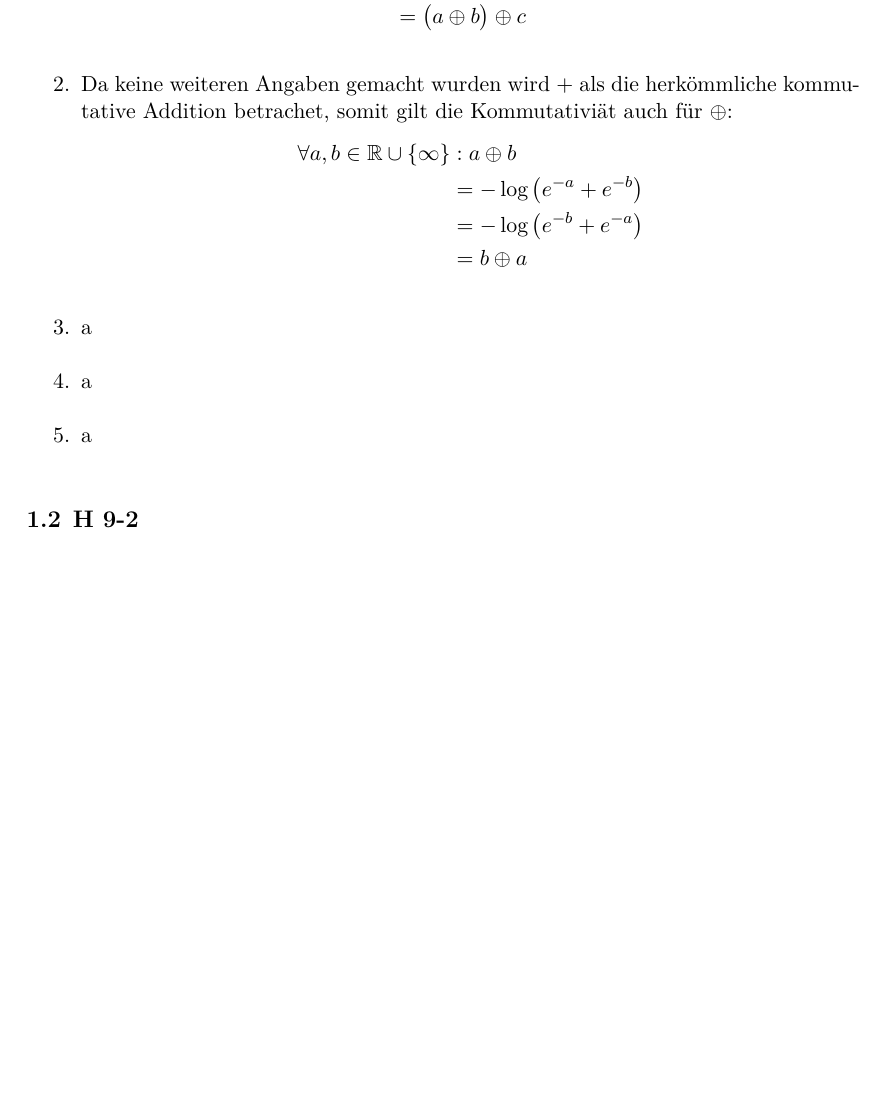
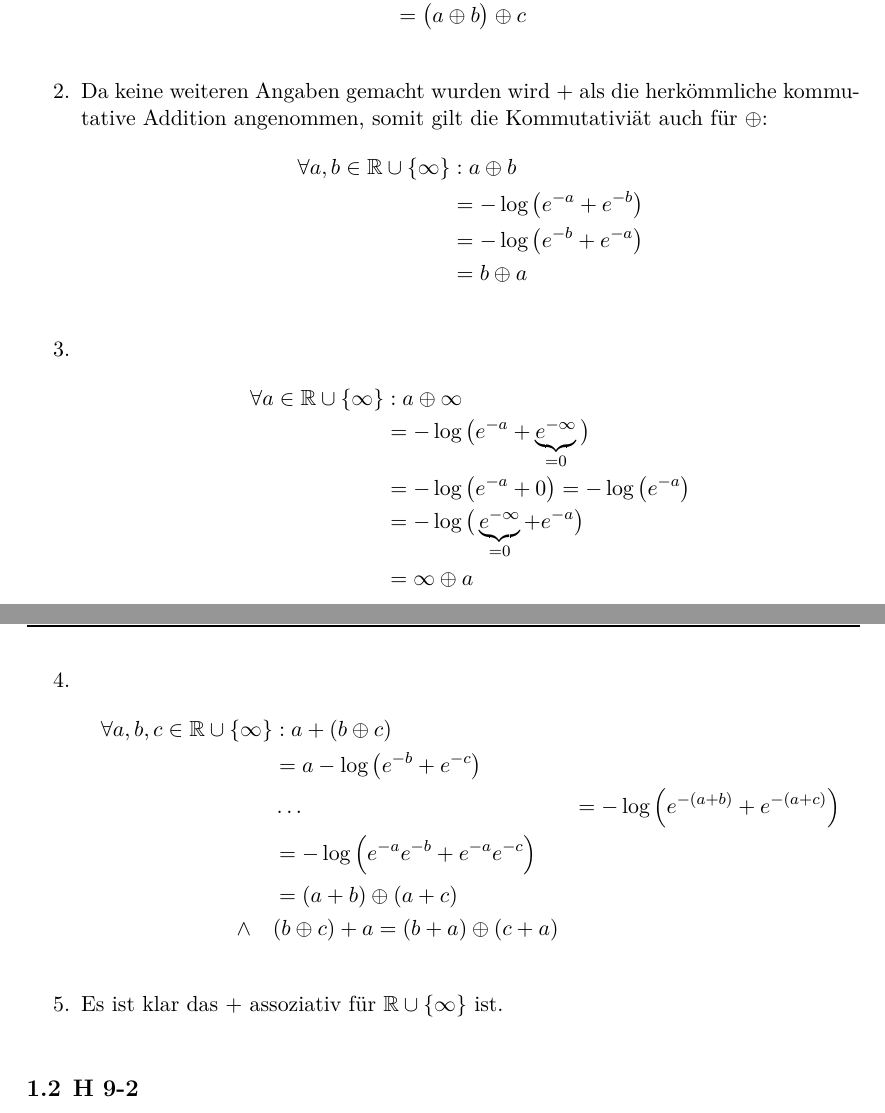
Before and after one commit to klingtnet/Automatentheorie, a LaTeX document (ue9.tex): part of page 2 of 4 before the commit and two parts of pages 2 and 3 of 4 after it, the two joined at a grey line, cut so that both start at the same text, the shorter picture padded with empty space. Compiled offline with XeLaTeX; an older LaTeX class or package is replaced by its successor.

Commit message:
stub for H9-1b5

```diff
--- a/ue9.tex
+++ b/ue9.tex
@@ -82,16 +82,30 @@ Es ist klar das die Regeln für $\cup$ gelten, da die Reihenfolge der Elemente i
             &= -\log\big(-\log(e^{-a} + e^{-b}) \oplus c\big)\\
             &= \big(a \oplus b\big) \oplus c
     \end{align*}
-    \item Da keine weiteren Angaben gemacht wurden wird $+$ als die herkömmliche kommutative Addition betrachet, somit gilt die Kommutativiät auch für $\oplus$:
+    \item Da keine weiteren Angaben gemacht wurden wird $+$ als die herkömmliche kommutative Addition angenommen, somit gilt die Kommutativiät auch für $\oplus$:
     \begin{align*}
         \forall a, b \in \baseset&: a \oplus b\\
             &= -\log\big(e^{-a} + e^{-b}\big)\\
             &= -\log\big(e^{-b} + e^{-a}\big)\\
             &= b \oplus a
     \end{align*}
-    \item a
-    \item a
-    \item a
+    \item \begin{align*}
+        \forall a \in \baseset&: a \oplus \infty\\
+            &= -\log\big(e^{-a} + \underbrace{e^{-\infty}}_{= 0}\big)\\
+            &= -\log\big(e^{-a} + 0\big) = -\log\big(e^{-a}\big)\\
+            &= -\log\big(\underbrace{e^{-\infty}}_{= 0} + e^{-a}\big)\\
+            &= \infty \oplus a\\
+    \end{align*}
+    \item \begin{align*}
+        \forall a, b, c \in \baseset&: a + (b \oplus c)\\
+            &= a -\log\big(e^{-b} + e^{-c}\big)\\
+            &\ldots
+            &= -\log\Big(e^{-(a+b)} + e^{-(a+c)}\Big)\\
+            &= -\log\Big(e^{-a}e^{-b} + e^{-a}e^{-c}\Big)\\
+            &= (a + b) \oplus (a + c)\\
+            \land\quad& (b \oplus c) + a = (b + a) \oplus (c + a)
+    \end{align*}
+    \item Es ist klar das $+$ assoziativ für $\baseset$ ist.
 \end{enumerate}
 
 \subsection{H 9-2}
```
